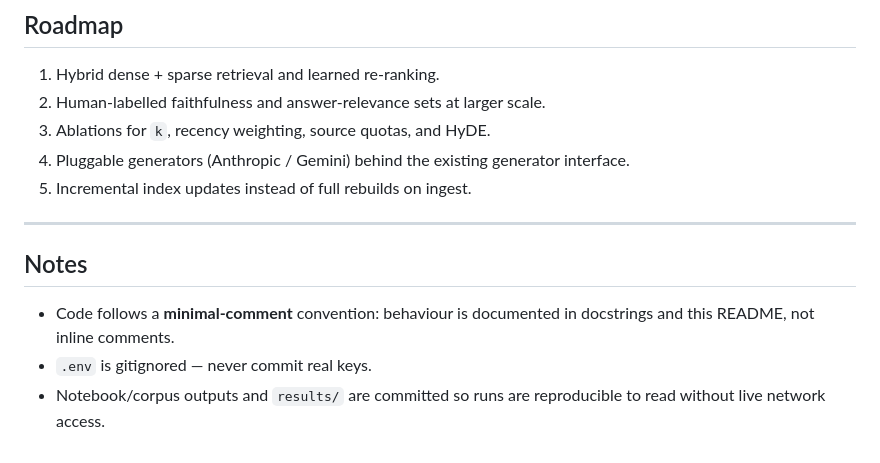
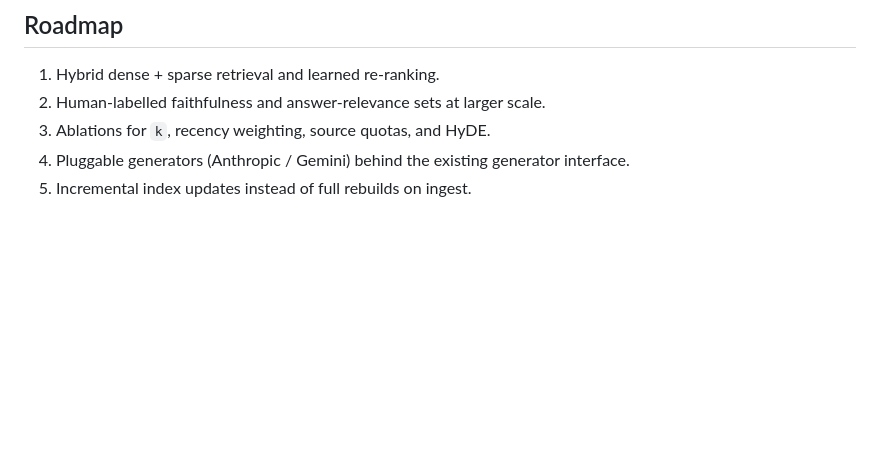
Before and after one commit to abhishekjoshi007/RAG-Bootcamp, a Markdown page: Curia-Project/README.md, the part around the change. Drawn GitHub-style; blank space fills up the shorter version.

```diff
--- a/Curia-Project/README.md
+++ b/Curia-Project/README.md
@@ -265,11 +265,3 @@ duckdb>=1.0.0   pydantic>=2.7.0   anthropic>=0.34.0   ragas>=0.1.15   pytest>=8.
 3. Ablations for `k`, recency weighting, source quotas, and HyDE.
 4. Pluggable generators (Anthropic / Gemini) behind the existing generator interface.
 5. Incremental index updates instead of full rebuilds on ingest.
-
----
-
-## Notes
-
-- Code follows a **minimal-comment** convention: behaviour is documented in docstrings and this README, not inline comments.
-- `.env` is gitignored — never commit real keys.
-- Notebook/corpus outputs and `results/` are committed so runs are reproducible to read without live network access.
```
Also changed, not shown: README.md (+0 -6 lines).
